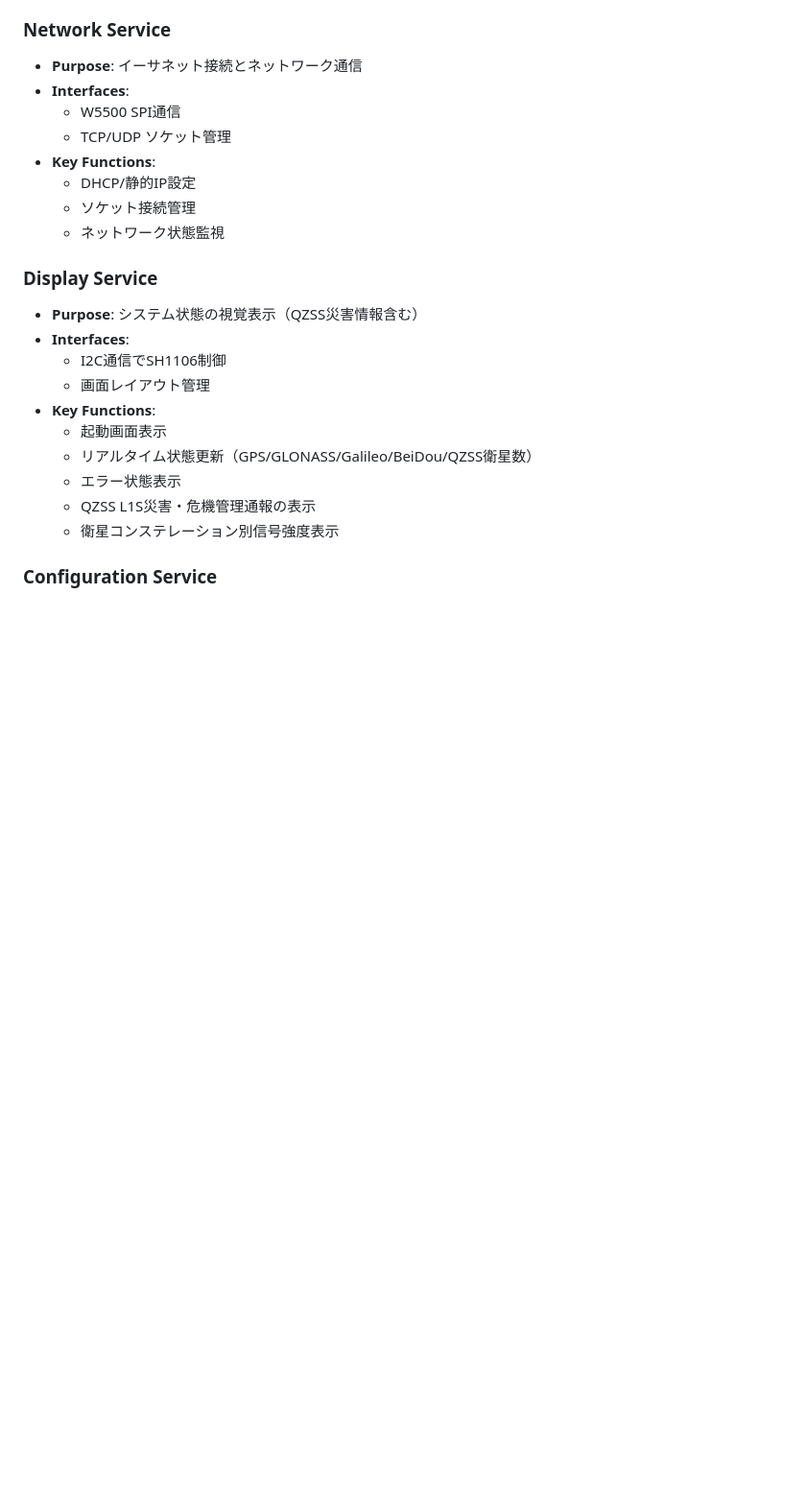
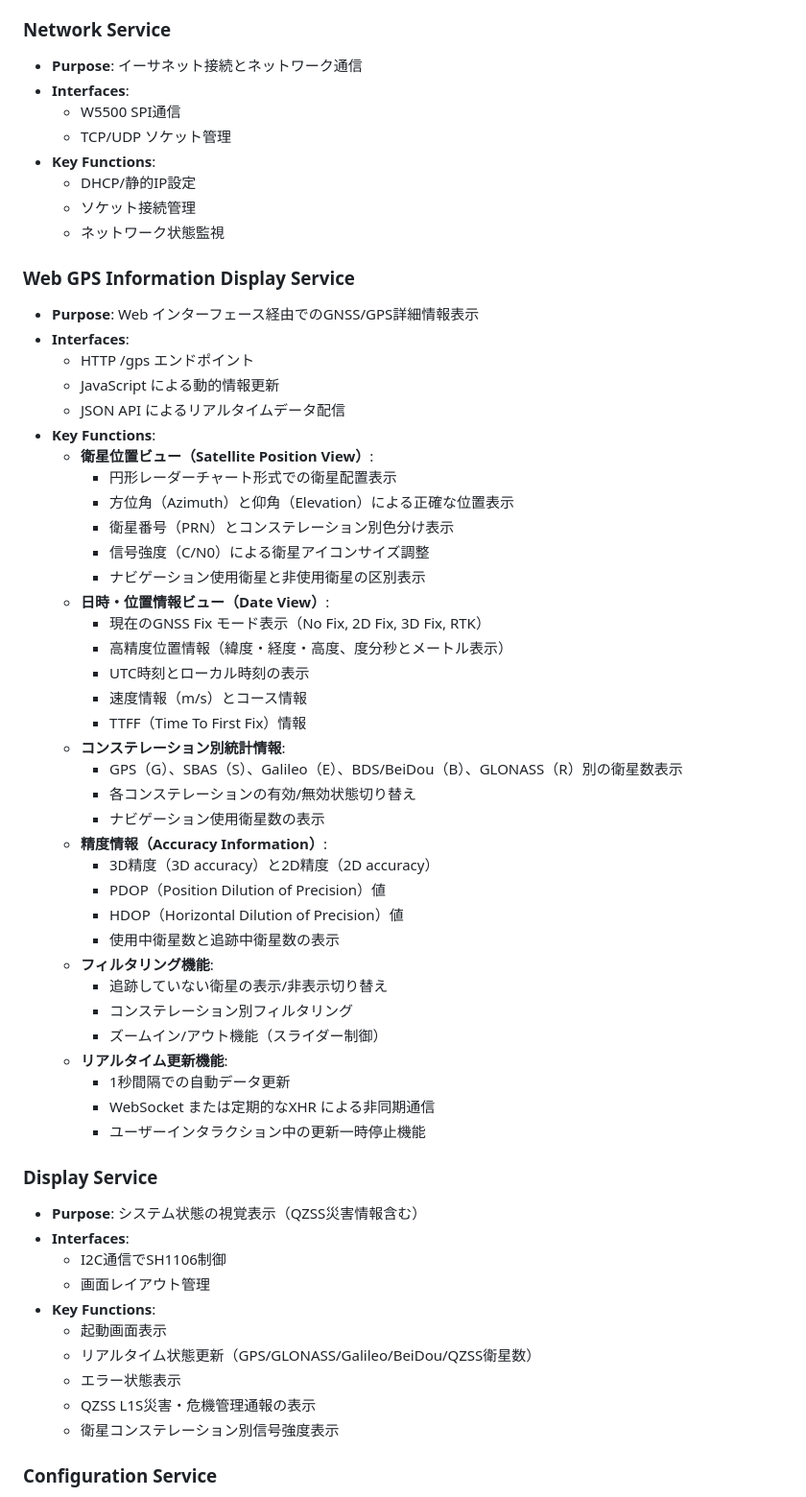
Before and after one commit to windschord/IoT_devices, a Markdown page: ntp_gps_pico2/design.md, the part around one of its changes. Shown at 96% size. GitHub-like rendering; blank space fills up the shorter version.

```diff
--- a/ntp_gps_pico2/design.md
+++ b/ntp_gps_pico2/design.md
@@ -251,6 +251,43 @@ Note: Both I2C buses require 4.7kΩ pull-up resistors on SDA and SCL lines
   - ソケット接続管理
   - ネットワーク状態監視
 
+### Web GPS Information Display Service
+- **Purpose**: Web インターフェース経由でのGNSS/GPS詳細情報表示
+- **Interfaces**:
+  - HTTP /gps エンドポイント
+  - JavaScript による動的情報更新
+  - JSON API によるリアルタイムデータ配信
+- **Key Functions**:
+  - **衛星位置ビュー（Satellite Position View）**:
+    - 円形レーダーチャート形式での衛星配置表示
+    - 方位角（Azimuth）と仰角（Elevation）による正確な位置表示
+    - 衛星番号（PRN）とコンステレーション別色分け表示
+    - 信号強度（C/N0）による衛星アイコンサイズ調整
+    - ナビゲーション使用衛星と非使用衛星の区別表示
+  - **日時・位置情報ビュー（Date View）**:
+    - 現在のGNSS Fix モード表示（No Fix, 2D Fix, 3D Fix, RTK）
+    - 高精度位置情報（緯度・経度・高度、度分秒とメートル表示）
+    - UTC時刻とローカル時刻の表示
+    - 速度情報（m/s）とコース情報
+    - TTFF（Time To First Fix）情報
+  - **コンステレーション別統計情報**:
+    - GPS（G）、SBAS（S）、Galileo（E）、BDS/BeiDou（B）、GLONASS（R）別の衛星数表示
+    - 各コンステレーションの有効/無効状態切り替え
+    - ナビゲーション使用衛星数の表示
+  - **精度情報（Accuracy Information）**:
+    - 3D精度（3D accuracy）と2D精度（2D accuracy）
+    - PDOP（Position Dilution of Precision）値
+    - HDOP（Horizontal Dilution of Precision）値
+    - 使用中衛星数と追跡中衛星数の表示
+  - **フィルタリング機能**:
+    - 追跡していない衛星の表示/非表示切り替え
+    - コンステレーション別フィルタリング
+    - ズームイン/アウト機能（スライダー制御）
+  - **リアルタイム更新機能**:
+    - 1秒間隔での自動データ更新
+    - WebSocket または定期的なXHR による非同期通信
+    - ユーザーインタラクション中の更新一時停止機能
+
 ### Display Service
 - **Purpose**: システム状態の視覚表示（QZSS災害情報含む）
 - **Interfaces**:
```
Also changed, not shown: other parts of ntp_gps_pico2/design.md (+60 -0 lines).
